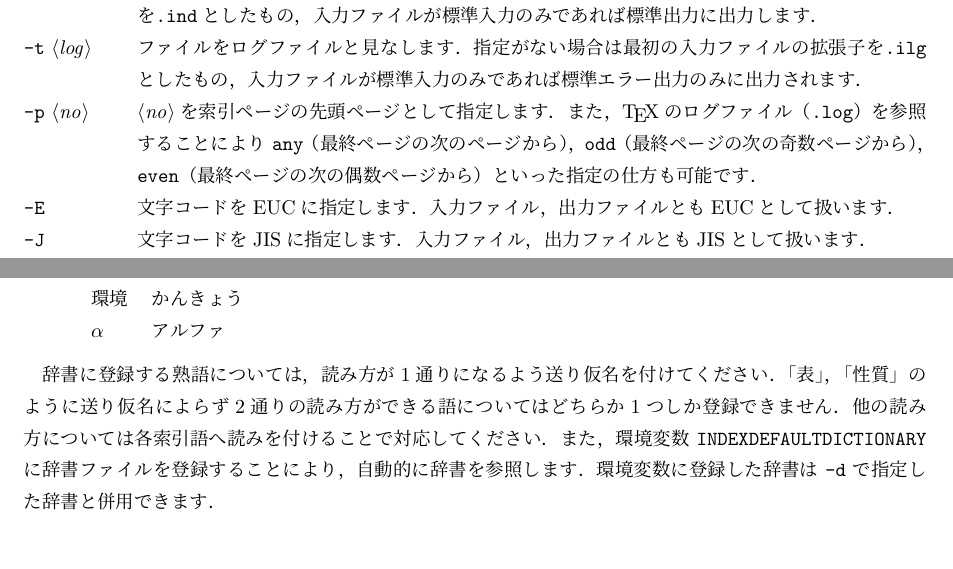
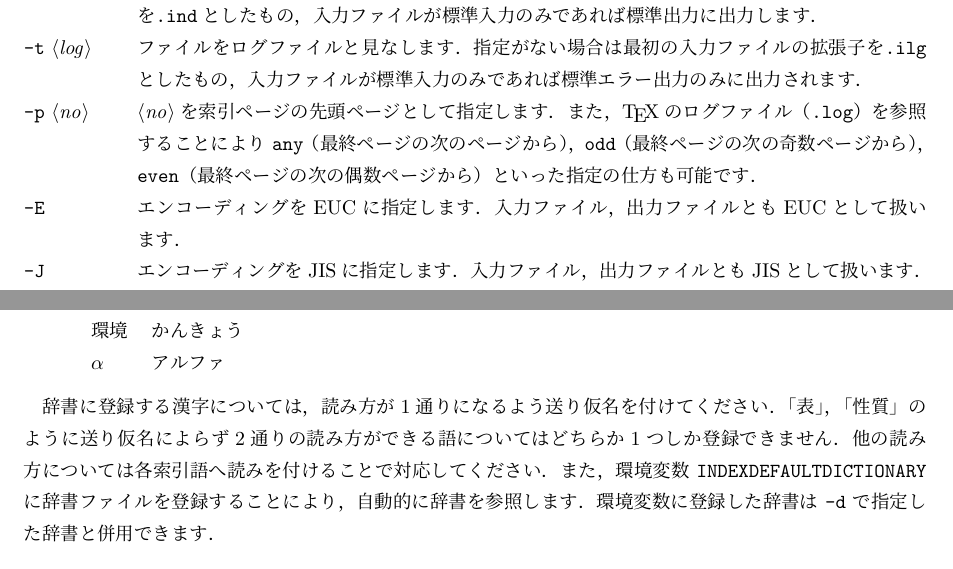
Before and after one commit to texjporg/mendex-doc, a LaTeX document (mendex.tex): two parts of pages 2 and 6 of 7, joined at a grey line, cut so that both start at the same text. Compiled offline with pLaTeX and dvipdfmx.

Commit message:
substitute some words

```diff
--- a/mendex.tex
+++ b/mendex.tex
@@ -120,9 +120,9 @@
 指定の仕方も可能です．
 
 \item[|-E|]
-文字コードをEUCに指定します．入力ファイル，出力ファイルともEUCとして扱います．
+エンコーディングをEUCに指定します．入力ファイル，出力ファイルともEUCとして扱います．
 
 \item[|-J|]
-文字コードをJISに指定します．入力ファイル，出力ファイルともJISとして扱います．
+エンコーディングをJISに指定します．入力ファイル，出力ファイルともJISとして扱います．
 
 \item[|-S|]
@@ -349,7 +349,7 @@ $\alpha$ & アルファ
 \end{tabular}
 \end{quote}
 
-辞書に登録する熟語については，読み方が1通りになるよう送り仮名を付けてください．
+辞書に登録する漢字については，読み方が1通りになるよう送り仮名を付けてください．
 「表」，「性質」のように送り仮名によらず2通りの読み方ができる語についてはどちらか
 1つしか登録できません．他の読み方については各索引語へ読みを付けることで対応してください．
 また，環境変数 |INDEXDEFAULTDICTIONARY| に辞書ファイルを登録することにより，自動的に
```
Also changed, not shown: mendex.pdf, mendex.tex (6 more changed lines).
